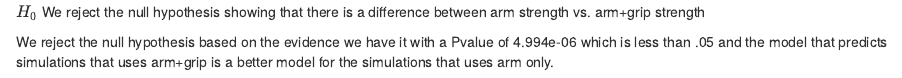
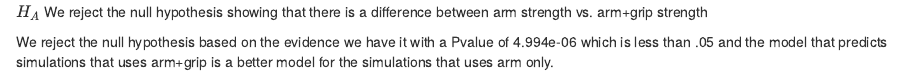
Before and after one commit to sibrahim56/Linear-Model-with-prediction, an R Markdown document (Linear Model/Regression Project.Rmd): the page in a window 1100 px wide, from 2720 px down. Rendered offline with R 4.5, knitr and Pandoc, with nearby package versions; some code elsewhere in the file could not run offline.

Commit message:
Add files via upload

```diff
--- a/Linear Model/Regression Project.Rmd
+++ b/Linear Model/Regression Project.Rmd
@@ -139,6 +139,6 @@ str(a)
 
 $H_0$ We fail to reject the null hypothesis showing that there is no difference between arm strength vs. arm+grip strength
 
-$H_0$ We reject the null hypothesis showing that there is a difference between arm strength vs. arm+grip strength
+$H_A$ We reject the null hypothesis showing that there is a difference between arm strength vs. arm+grip strength
 
 We reject the null hypothesis based on the evidence we have it with a Pvalue of 4.994e-06 which is less than .05 and the model that predicts simulations that uses arm+grip is a better model for the simulations that uses arm only.
```
Also changed, not shown: Linear Model/Regression_Project.html.
